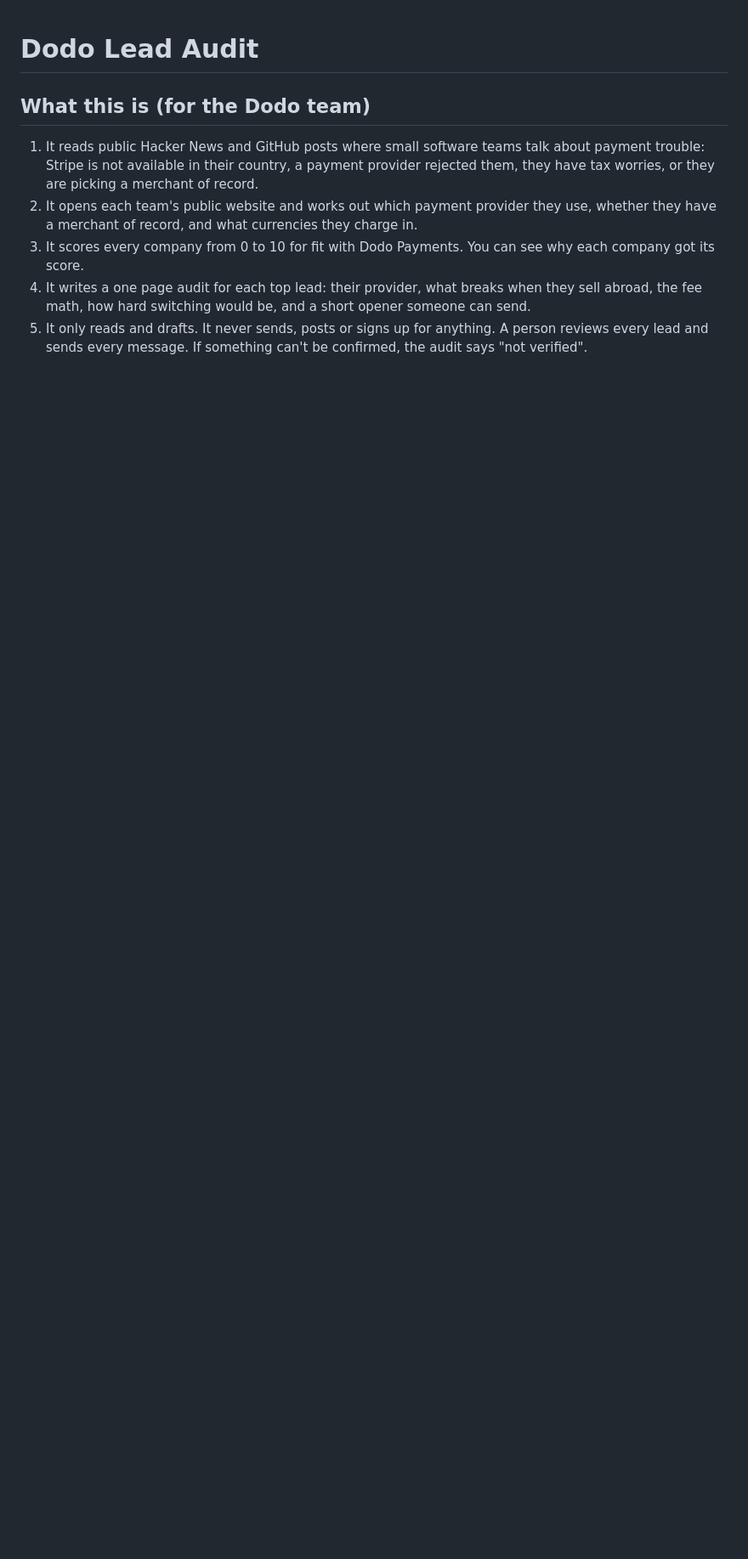
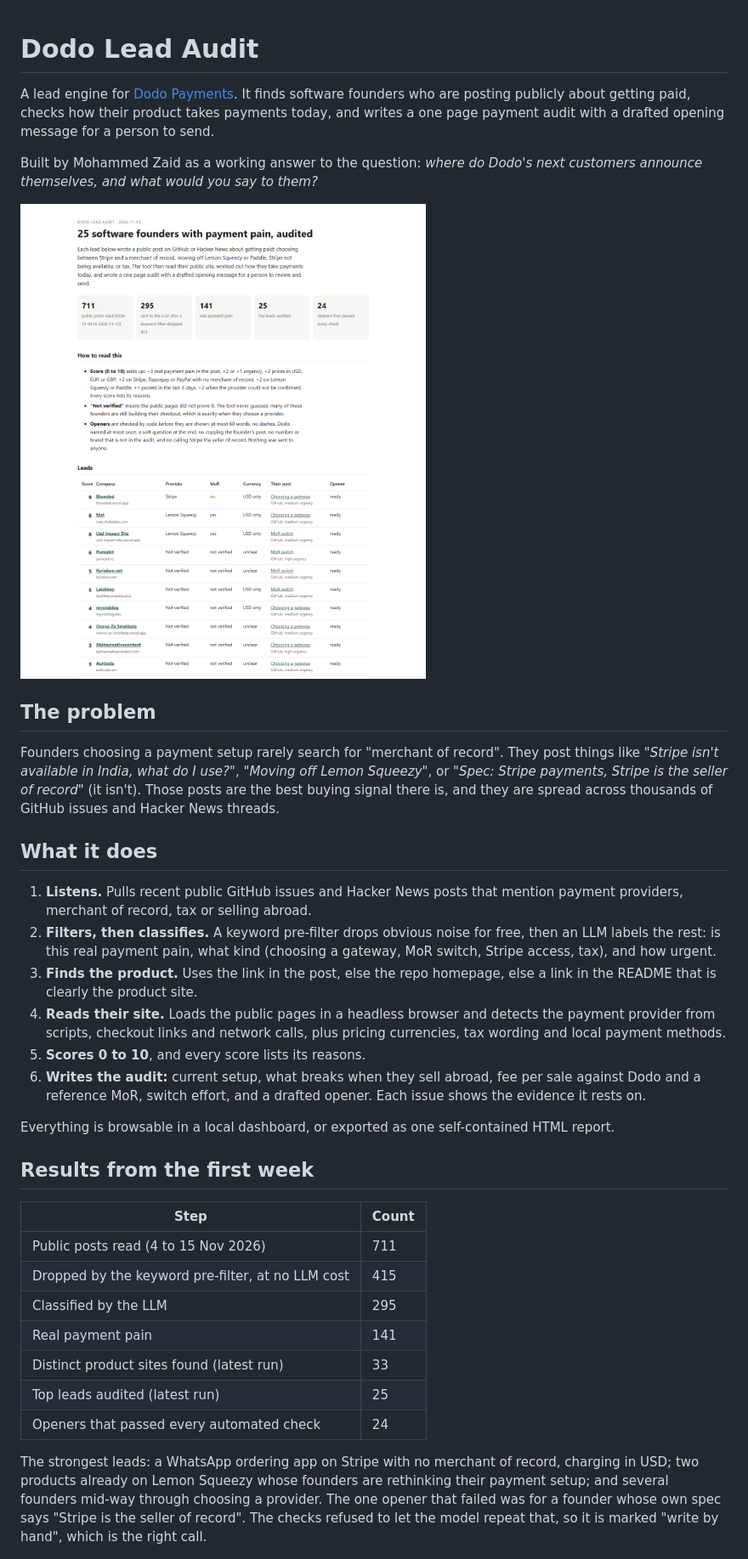
Before and after one commit to MohammedZaid-AI/DoDo-Lead-Audit, a Markdown page: README.md, the part around one of its changes. Shown at 85% size. Drawn GitHub-style; pictures changed too: docs/report.png (added); blank space fills up the shorter version.

```diff
--- a/README.md
+++ b/README.md
@@ -1,12 +1,39 @@
 # Dodo Lead Audit
 
-## What this is (for the Dodo team)
+A lead engine for [Dodo Payments](https://dodopayments.com). It finds software founders who are posting publicly about getting paid, checks how their product takes payments today, and writes a one page payment audit with a drafted opening message for a person to send.
 
-1. It reads public Hacker News and GitHub posts where small software teams talk about payment trouble: Stripe is not available in their country, a payment provider rejected them, they have tax worries, or they are picking a merchant of record.
-2. It opens each team's public website and works out which payment provider they use, whether they have a merchant of record, and what currencies they charge in.
-3. It scores every company from 0 to 10 for fit with Dodo Payments. You can see why each company got its score.
-4. It writes a one page audit for each top lead: their provider, what breaks when they sell abroad, the fee math, how hard switching would be, and a short opener someone can send.
-5. It only reads and drafts. It never sends, posts or signs up for anything. A person reviews every lead and sends every message. If something can't be confirmed, the audit says "not verified".
+Built by Mohammed Zaid as a working answer to the question: *where do Dodo's next customers announce themselves, and what would you say to them?*
+
+![The lead report](docs/report.png)
+
+## The problem
+
+Founders choosing a payment setup rarely search for "merchant of record". They post things like *"Stripe isn't available in India, what do I use?"*, *"Moving off Lemon Squeezy"*, or *"Spec: Stripe payments, Stripe is the seller of record"* (it isn't). Those posts are the best buying signal there is, and they are spread across thousands of GitHub issues and Hacker News threads.
+
+## What it does
+
+1. **Listens.** Pulls recent public GitHub issues and Hacker News posts that mention payment providers, merchant of record, tax or selling abroad.
+2. **Filters, then classifies.** A keyword pre-filter drops obvious noise for free, then an LLM labels the rest: is this real payment pain, what kind (choosing a gateway, MoR switch, Stripe access, tax), and how urgent.
+3. **Finds the product.** Uses the link in the post, else the repo homepage, else a link in the README that is clearly the product site.
+4. **Reads their site.** Loads the public pages in a headless browser and detects the payment provider from scripts, checkout links and network calls, plus pricing currencies, tax wording and local payment methods.
+5. **Scores 0 to 10**, and every score lists its reasons.
+6. **Writes the audit:** current setup, what breaks when they sell abroad, fee per sale against Dodo and a reference MoR, switch effort, and a drafted opener. Each issue shows the evidence it rests on.
+
+Everything is browsable in a local dashboard, or exported as one self-contained HTML report.
+
+## Results from the first week
+
+| Step | Count |
+|---|---|
+| Public posts read (4 to 15 Nov 2026) | 711 |
+| Dropped by the keyword pre-filter, at no LLM cost | 415 |
+| Classified by the LLM | 295 |
+| Real payment pain | 141 |
+| Distinct product sites found (latest run) | 33 |
+| Top leads audited (latest run) | 25 |
+| Openers that passed every automated check | 24 |
+
+The strongest leads: a WhatsApp ordering app on Stripe with no merchant of record, charging in USD; two products already on Lemon Squeezy whose founders are rethinking their payment setup; and several founders mid-way through choosing a provider. The one opener that failed was for a founder whose own spec says "Stripe is the seller of record". The checks refused to let the model repeat that, so it is marked "write by hand", which is the right call.
 
 ![One audit](docs/audit.png)
 
```
Also changed, not shown: other parts of README.md (+51 -25 lines), 7 other files.
